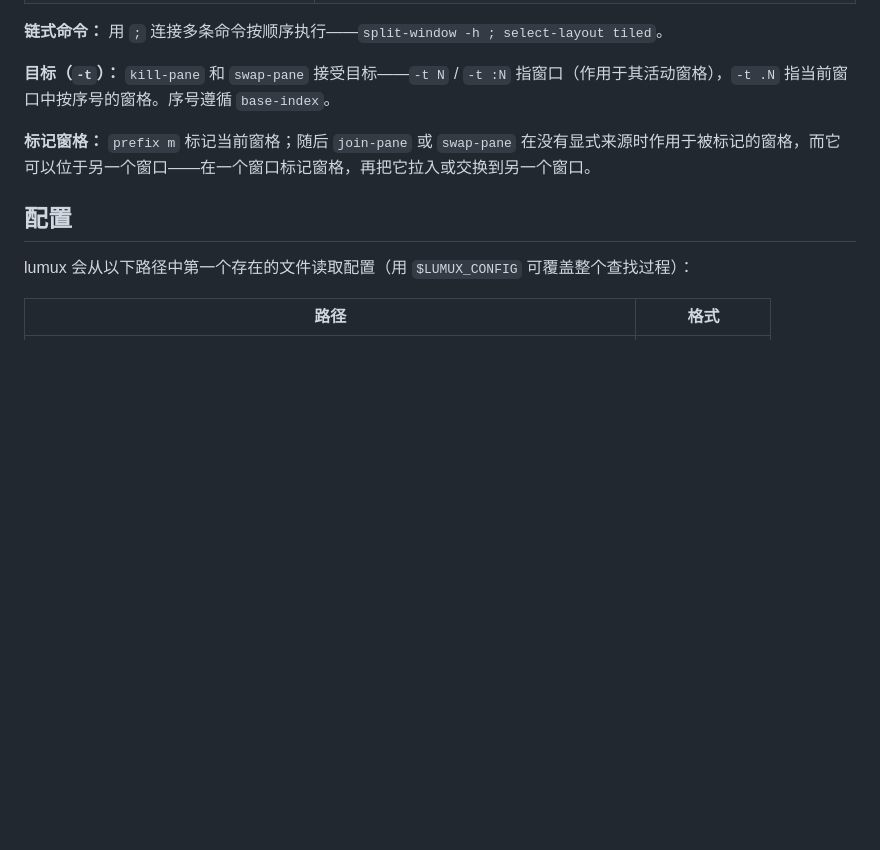
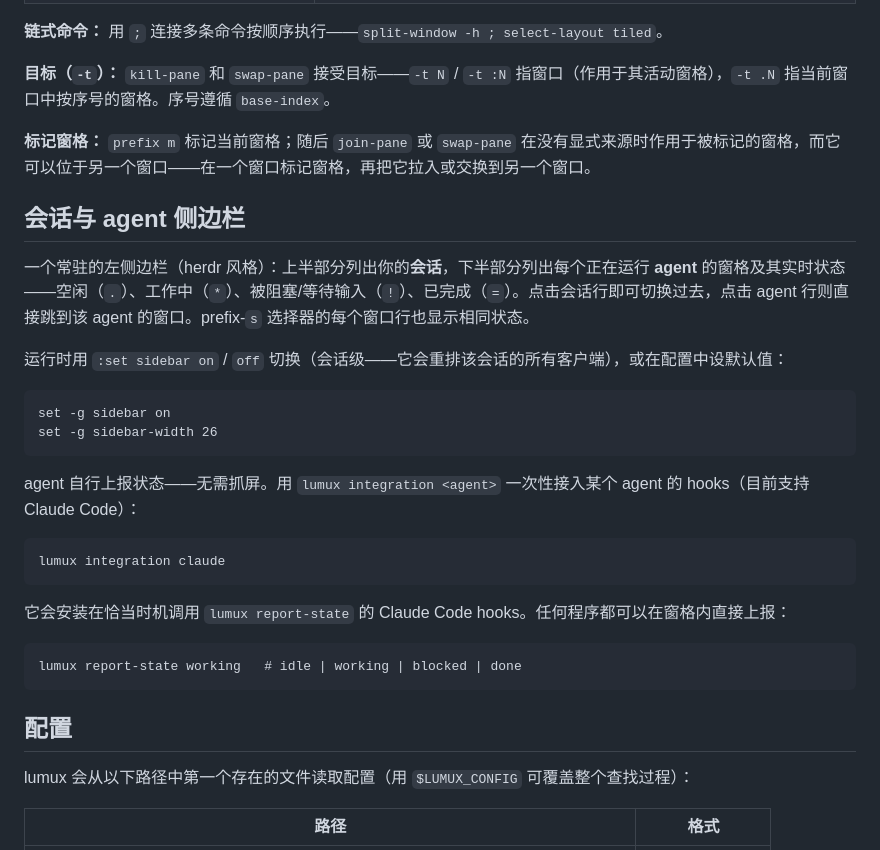
Before and after one commit to hgaol/lumux, a Markdown page: README.zh-CN.md, the part around the change. Rendered like a GitHub page; blank space fills up the shorter version.

````diff
--- a/README.zh-CN.md
+++ b/README.zh-CN.md
@@ -174,6 +174,29 @@ lumux source-file <path>                          # 实时重载配置
 
 **标记窗格：** `prefix m` 标记当前窗格；随后 `join-pane` 或 `swap-pane` 在没有显式来源时作用于被标记的窗格，而它可以位于另一个窗口——在一个窗口标记窗格，再把它拉入或交换到另一个窗口。
 
+## 会话与 agent 侧边栏
+
+一个常驻的左侧边栏（herdr 风格）：上半部分列出你的**会话**，下半部分列出每个正在运行 **agent** 的窗格及其实时状态——空闲（`.`）、工作中（`*`）、被阻塞/等待输入（`!`）、已完成（`=`）。点击会话行即可切换过去，点击 agent 行则直接跳到该 agent 的窗口。prefix-`s` 选择器的每个窗口行也显示相同状态。
+
+运行时用 `:set sidebar on` / `off` 切换（会话级——它会重排该会话的所有客户端），或在配置中设默认值：
+
+```
+set -g sidebar on
+set -g sidebar-width 26
+```
+
+agent 自行上报状态——无需抓屏。用 `lumux integration <agent>` 一次性接入某个 agent 的 hooks（目前支持 Claude Code）：
+
+```
+lumux integration claude
+```
+
+它会安装在恰当时机调用 `lumux report-state` 的 Claude Code hooks。任何程序都可以在窗格内直接上报：
+
+```
+lumux report-state working   # idle | working | blocked | done
+```
+
 ## 配置
 
 lumux 会从以下路径中第一个存在的文件读取配置（用 `$LUMUX_CONFIG` 可覆盖整个查找过程）：
````
Also changed, not shown: README.md (+30 -0 lines).
